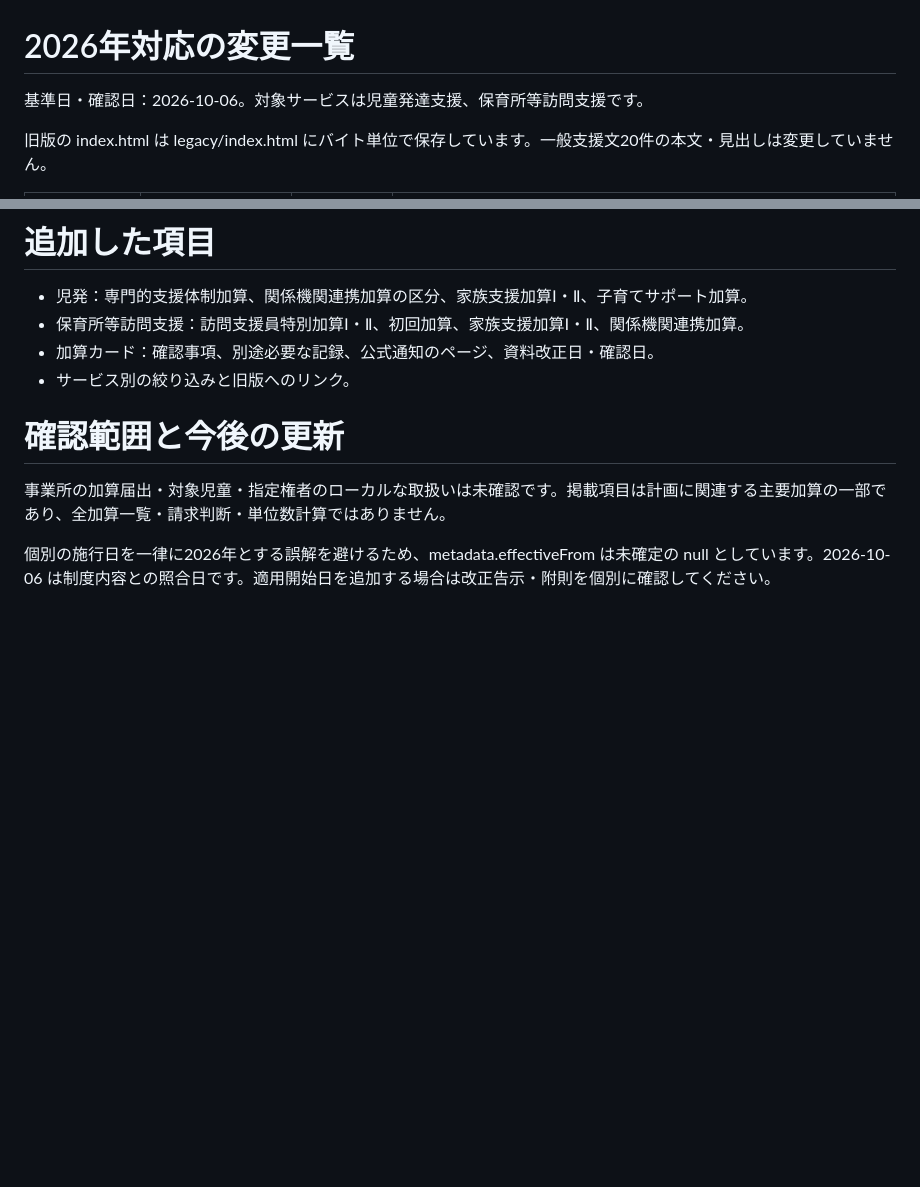
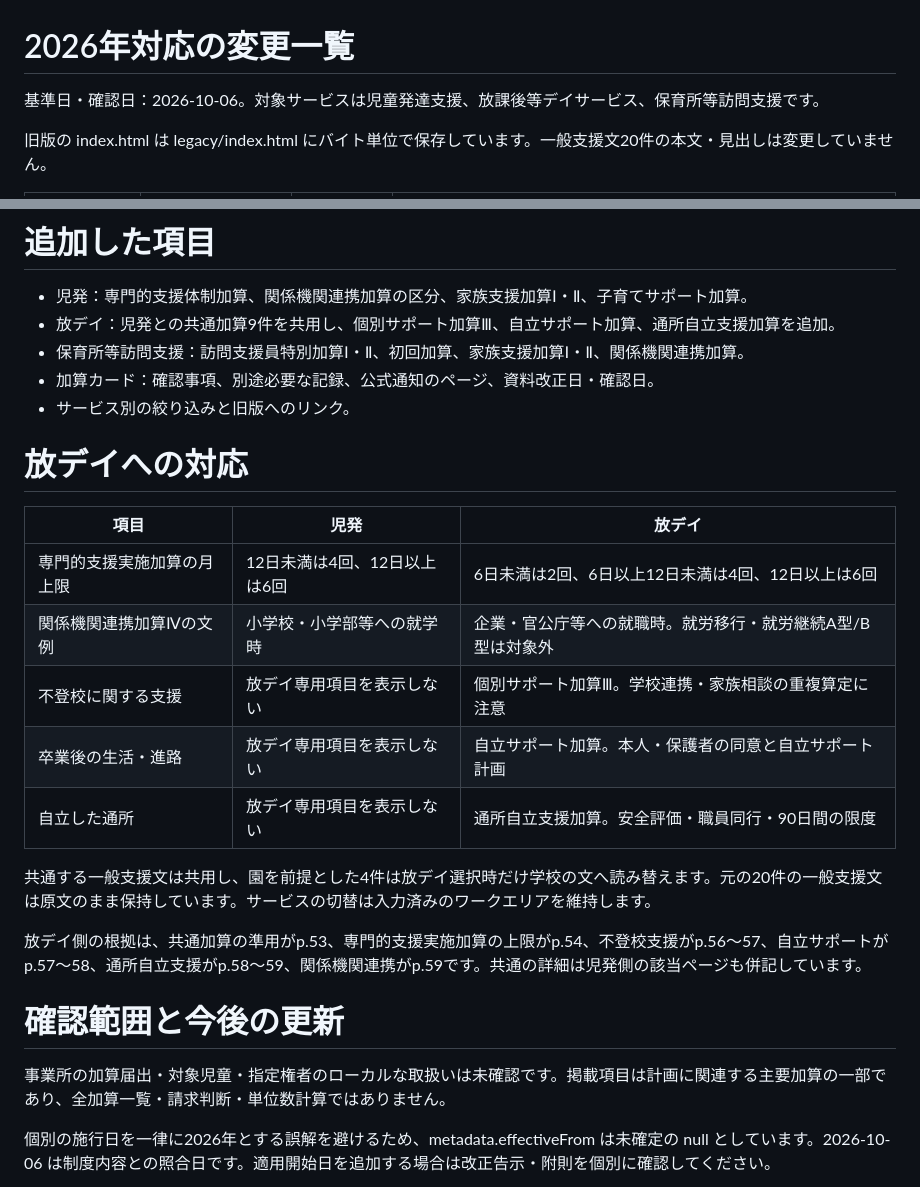
Before and after one commit to to41/hug-template, a Markdown page: docs/2026-changes.md, 2 parts joined by grey strips. GitHub-like rendering; blank space fills up the shorter version.

Commit message:
放デイ追加の対応表・算定条件の差・根拠ページを追記

```diff
--- a/docs/2026-changes.md
+++ b/docs/2026-changes.md
@@ -1,6 +1,6 @@
 # 2026年対応の変更一覧
 
-基準日・確認日：2026-10-06。対象サービスは児童発達支援、保育所等訪問支援です。
+基準日・確認日：2026-10-06。対象サービスは児童発達支援、放課後等デイサービス、保育所等訪問支援です。
 
 旧版の index.html は legacy/index.html にバイト単位で保存しています。一般支援文20件の本文・見出しは変更していません。
 
@@ -34,9 +34,24 @@
 # 追加した項目
 
 - 児発：専門的支援体制加算、関係機関連携加算の区分、家族支援加算Ⅰ・Ⅱ、子育てサポート加算。
+- 放デイ：児発との共通加算9件を共用し、個別サポート加算Ⅲ、自立サポート加算、通所自立支援加算を追加。
 - 保育所等訪問支援：訪問支援員特別加算Ⅰ・Ⅱ、初回加算、家族支援加算Ⅰ・Ⅱ、関係機関連携加算。
 - 加算カード：確認事項、別途必要な記録、公式通知のページ、資料改正日・確認日。
 - サービス別の絞り込みと旧版へのリンク。
+
+# 放デイへの対応
+
+| 項目 | 児発 | 放デイ |
+|---|---|---|
+| 専門的支援実施加算の月上限 | 12日未満は4回、12日以上は6回 | 6日未満は2回、6日以上12日未満は4回、12日以上は6回 |
+| 関係機関連携加算Ⅳの文例 | 小学校・小学部等への就学時 | 企業・官公庁等への就職時。就労移行・就労継続A型/B型は対象外 |
+| 不登校に関する支援 | 放デイ専用項目を表示しない | 個別サポート加算Ⅲ。学校連携・家族相談の重複算定に注意 |
+| 卒業後の生活・進路 | 放デイ専用項目を表示しない | 自立サポート加算。本人・保護者の同意と自立サポート計画 |
+| 自立した通所 | 放デイ専用項目を表示しない | 通所自立支援加算。安全評価・職員同行・90日間の限度 |
+
+共通する一般支援文は共用し、園を前提とした4件は放デイ選択時だけ学校の文へ読み替えます。元の20件の一般支援文は原文のまま保持しています。サービスの切替は入力済みのワークエリアを維持します。
+
+放デイ側の根拠は、共通加算の準用がp.53、専門的支援実施加算の上限がp.54、不登校支援がp.56～57、自立サポートがp.57～58、通所自立支援がp.58～59、関係機関連携がp.59です。共通の詳細は児発側の該当ページも併記しています。
 
 # 確認範囲と今後の更新
 
```
